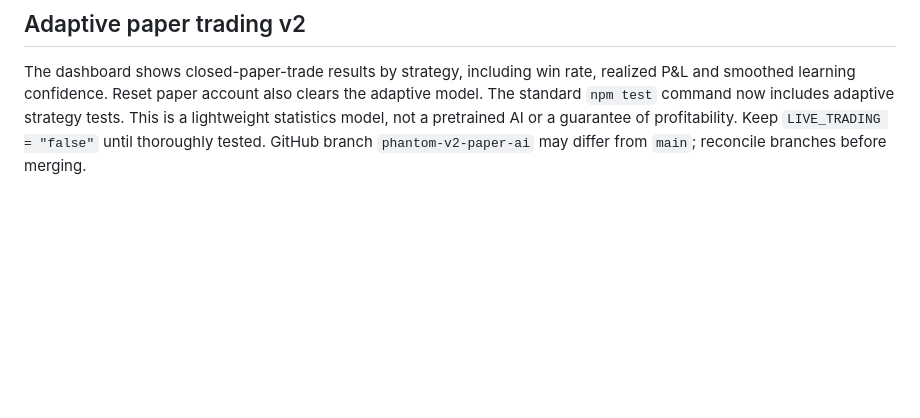
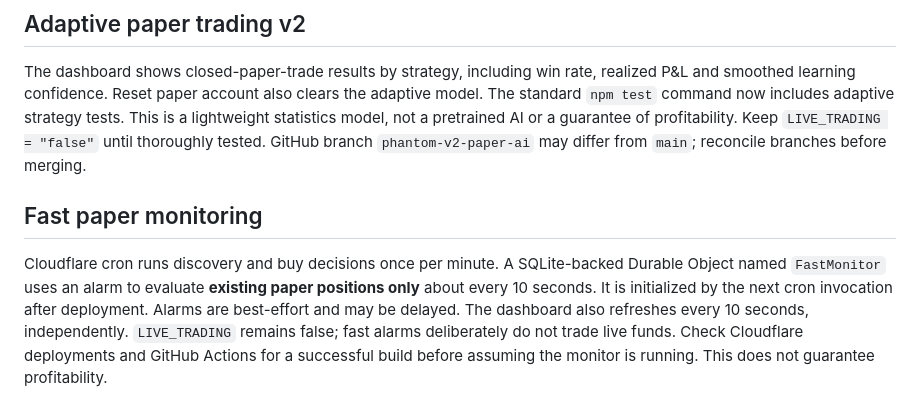
Before and after one commit to keubanks16/coin-bot, a Markdown page: README.md, the part around the change. GitHub-like rendering; blank space fills up the shorter version.

Commit message:
Document fast paper position monitoring and deployment caveats

```diff
--- a/README.md
+++ b/README.md
@@ -157,3 +157,7 @@ the public endpoint for balance checks.
 The dashboard shows closed-paper-trade results by strategy, including win rate, realized P&L and smoothed learning confidence. Reset paper account also clears the adaptive model. The standard `npm test` command now includes adaptive strategy tests. This is a lightweight statistics model, not a pretrained AI or a guarantee of profitability. Keep `LIVE_TRADING = "false"` until thoroughly tested. GitHub branch `phantom-v2-paper-ai` may differ from `main`; reconcile branches before merging.
 
 <!-- Cloudflare redeploy trigger: 2026-10-12, adaptive v2 paper deployment -->
+
+## Fast paper monitoring
+
+Cloudflare cron runs discovery and buy decisions once per minute. A SQLite-backed Durable Object named `FastMonitor` uses an alarm to evaluate **existing paper positions only** about every 10 seconds. It is initialized by the next cron invocation after deployment. Alarms are best-effort and may be delayed. The dashboard also refreshes every 10 seconds, independently. `LIVE_TRADING` remains false; fast alarms deliberately do not trade live funds. Check Cloudflare deployments and GitHub Actions for a successful build before assuming the monitor is running. This does not guarantee profitability.
```
